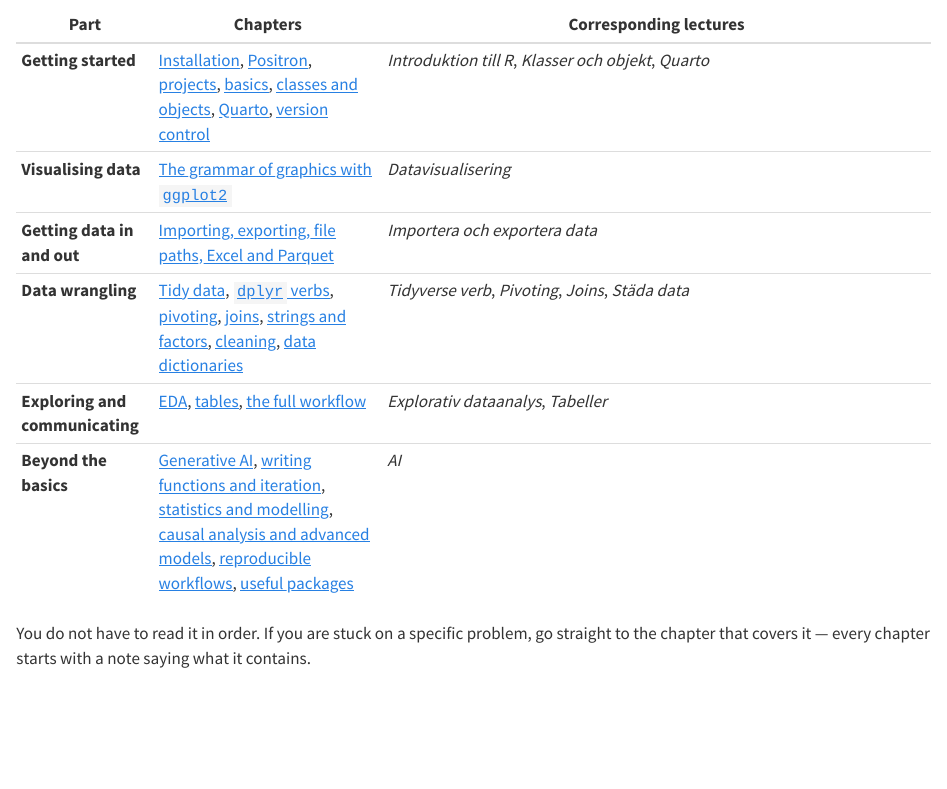
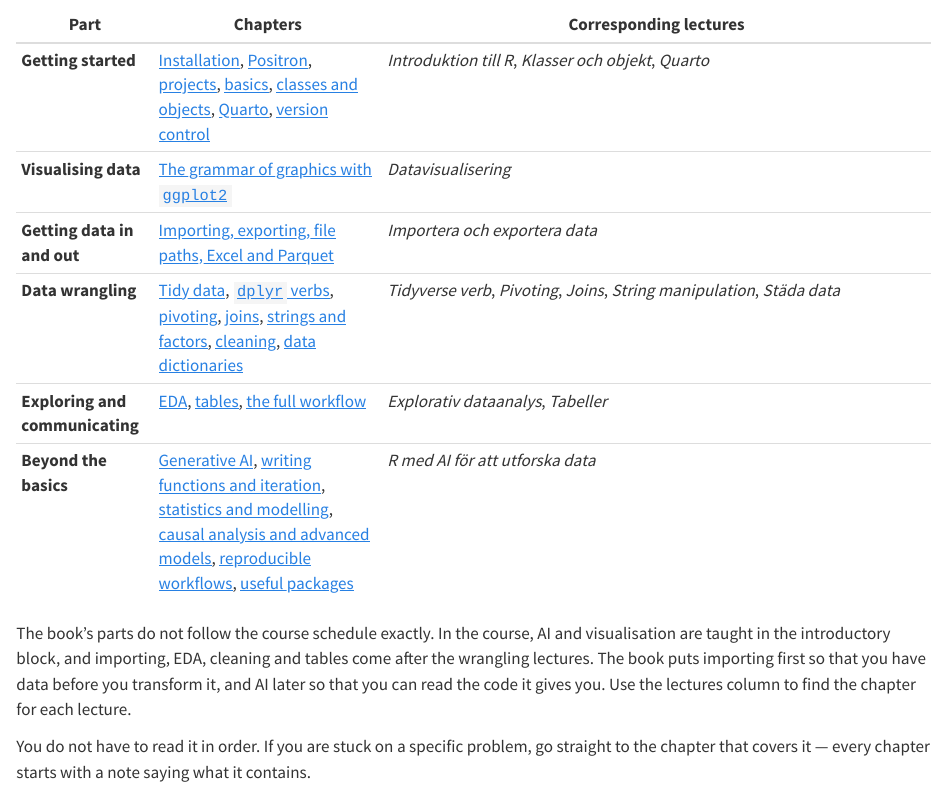
Before and after one commit to dvaiman/R_book, a Quarto document (index.qmd): the page in a window 1100 px wide, from 480 px down. Rendered offline with R 4.5, knitr and Pandoc in place of Quarto, with nearby package versions.

Commit message:
Fix lectures column on front page and explain order vs course schedule
Co-Authored-By: Claude Opus 5 <noreply@anthropic.com>

```diff
--- a/index.qmd
+++ b/index.qmd
@@ -30,9 +30,16 @@ exercises; the two are meant to be used together.
 | **Getting started** | [Installation](01_install.qmd), [Positron](01b_positron.qmd), [projects](02_project_setup.qmd), [basics](03_basics.qmd), [classes and objects](03b_classes_objects.qmd), [Quarto](04_quarto_etc.qmd), [version control](05_version_control.qmd) | *Introduktion till R*, *Klasser och objekt*, *Quarto* |
 | **Visualising data** | [The grammar of graphics with `ggplot2`](04b_visualization.qmd) | *Datavisualisering* |
 | **Getting data in and out** | [Importing, exporting, file paths, Excel and Parquet](05b_import_export.qmd) | *Importera och exportera data* |
-| **Data wrangling** | [Tidy data](06_tidy_data.qmd), [`dplyr` verbs](06b_dplyr_verbs.qmd), [pivoting](06c_pivot.qmd), [joins](06d_joins.qmd), [strings and factors](06e_strings_factors.qmd), [cleaning](06f_cleaning_data.qmd), [data dictionaries](06g_data_dictionary.qmd) | *Tidyverse verb*, *Pivoting*, *Joins*, *Städa data* |
+| **Data wrangling** | [Tidy data](06_tidy_data.qmd), [`dplyr` verbs](06b_dplyr_verbs.qmd), [pivoting](06c_pivot.qmd), [joins](06d_joins.qmd), [strings and factors](06e_strings_factors.qmd), [cleaning](06f_cleaning_data.qmd), [data dictionaries](06g_data_dictionary.qmd) | *Tidyverse verb*, *Pivoting*, *Joins*, *String manipulation*, *Städa data* |
 | **Exploring and communicating** | [EDA](07_exploratory_data_analysis.qmd), [tables](08_tables_plots.qmd), [the full workflow](09_assemble_workflow.qmd) | *Explorativ dataanalys*, *Tabeller* |
-| **Beyond the basics** | [Generative AI](10_generative_ai.qmd), [writing functions and iteration](10b_functions_iteration.qmd), [statistics and modelling](10c_modelling.qmd), [causal analysis and advanced models](10c2_causal.qmd), [reproducible workflows](10d_workflows.qmd), [useful packages](11_usefull_packages.qmd) | *AI* |
+| **Beyond the basics** | [Generative AI](10_generative_ai.qmd), [writing functions and iteration](10b_functions_iteration.qmd), [statistics and modelling](10c_modelling.qmd), [causal analysis and advanced models](10c2_causal.qmd), [reproducible workflows](10d_workflows.qmd), [useful packages](11_usefull_packages.qmd) | *R med AI för att utforska data* |
+
+The book's parts do not follow the course schedule exactly. In the course, AI
+and visualisation are taught in the introductory block, and importing, EDA,
+cleaning and tables come after the wrangling lectures. The book puts importing
+first so that you have data before you transform it, and AI later so that you
+can read the code it gives you. Use the lectures column to find the chapter for
+each lecture.
 
 You do not have to read it in order. If you are stuck on a specific problem, go
 straight to the chapter that covers it — every chapter starts with a note saying
```
